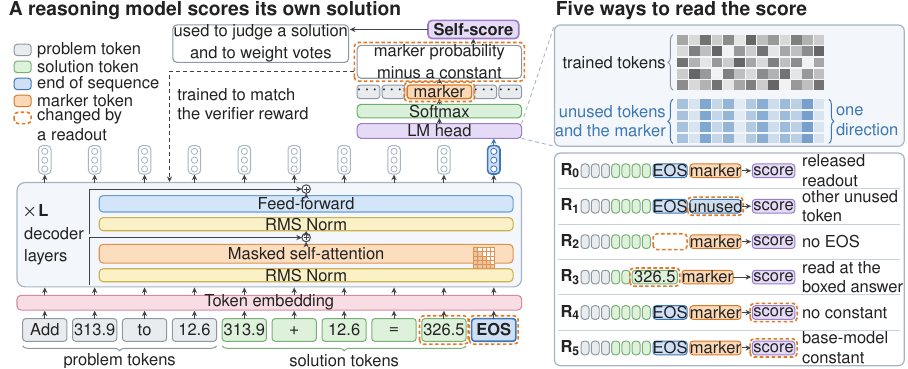
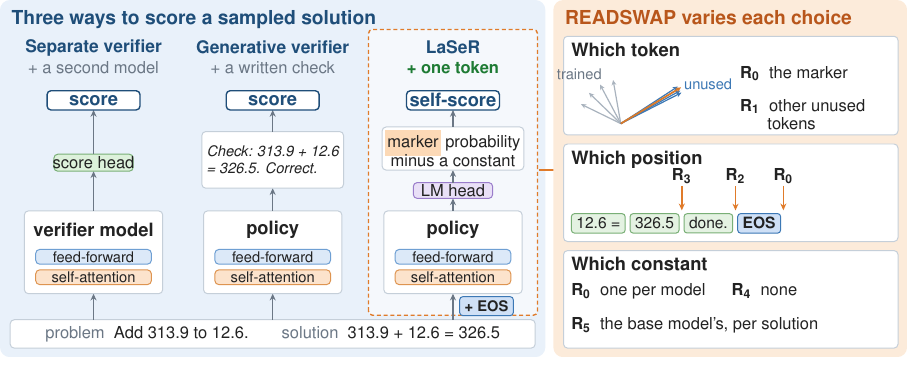
Before and after one commit to hshen13/readswap, a LaTeX figure (figures/fig1/overview.tex): the whole page. Compiled offline with pdfLaTeX.

Commit message:
Figure 1: compare scoring approaches and the three readout choices

```diff
--- a/figures/fig1/overview.tex
+++ b/figures/fig1/overview.tex
@@ -22,160 +13,111 @@
 \newcommand{\R}[1]{{\bfseries R\textsubscript{#1}}}
 \begin{document}
 \begin{tikzpicture}[x=1cm,y=1cm,
-  mod/.style={rounded corners=2pt, line width=0.55pt, inner sep=0pt},
-  cell/.style={rounded corners=1.5pt, line width=0.5pt, inner sep=0pt},
-  ar/.style={-{Stealth[length=2.8pt,width=2.6pt]}, line width=0.5pt, draw=lsline},
-  chgbox/.style={draw=chg, dashed, dash pattern=on 1.8pt off 1.2pt, line width=0.8pt, rounded corners=2pt},
+  box/.style={rounded corners=2pt, line width=0.5pt, inner sep=0pt},
+  ar/.style={-{Stealth[length=3.4pt,width=3pt]}, line width=0.6pt, draw=muted},
+  pin/.style={-{Stealth[length=3.4pt,width=3pt]}, line width=0.8pt, draw=accent},
+  tok/.style={rounded corners=1.5pt, line width=0.5pt, inner xsep=2.5pt, inner ysep=2pt, font=\fontsize{8.5}{10}\selectfont},
+  small/.style={font=\fontsize{8}{9.6}\selectfont},
 ]
-\path[use as bounding box] (0,0) rectangle (16.0,6.50);
+\path[use as bounding box] (0,0) rectangle (16.0,6.30);
 
-% ========================= left: the model =========================
-\node[anchor=north west, inner sep=0] at (0.15,6.48) {\fontsize{10.5}{12}\selectfont\bfseries A reasoning model scores its own solution};
+% ====================== left: three ways to score a solution ======================
+\fill[coolbg, rounded corners=5pt] (0,0) rectangle (9.62,6.30);
+\node[anchor=north west, inner sep=0] at (0.20,6.12) {\ptitle{cooltitle}{Three ways to score a sampled solution}};
+% the audited method stands out
+\draw[box, fill=white, fill opacity=0.55, draw=accent, line width=0.7pt, dashed, dash pattern=on 2pt off 1.4pt]
+  (6.50,0.74) rectangle (9.48,5.78);
 
-% input tokens
-\foreach \i/\t/\k in {0/Add/p, 1/313.9/p, 2/to/p, 3/12.6/p, 4/313.9/s, 5/+/s, 6/12.6/s, 7/=/s, 8/326.5/s} {
-  \pgfmathsetmacro{\cx}{0.79+0.88*\i}
-  \if\k p\def\f{probF}\def\d{probD}\else\def\f{solF}\def\d{solD}\fi
-  \draw[cell, fill=\f, draw=\d] (\cx-0.39,0.48) rectangle (\cx+0.39,0.88);
-  \node[inner sep=0] at (\cx,0.68) {\t};
+% shared input
+\draw[box, fill=white, draw=cardline] (0.18,0.16) rectangle (9.44,0.66);
+\node[inner sep=0] at (4.81,0.41) {\lab{problem}\ \ Add 313.9 to 12.6.\qquad\lab{solution}\ \ 313.9 + 12.6 = 326.5};
+
+\newcommand{\model}[2]{% #1 = centre x, #2 = name
+  \draw[box, fill=white, draw=cardline] (#1-1.22,1.12) rectangle (#1+1.22,2.58);
+  \draw[box, fill=attF, draw=attD] (#1-1.02,1.28) rectangle (#1+1.02,1.54);
+  \node[inner sep=0, small] at (#1,1.41) {self-attention};
+  \draw[box, fill=ffnF, draw=ffnD] (#1-1.02,1.64) rectangle (#1+1.02,1.90);
+  \node[inner sep=0, small] at (#1,1.77) {feed-forward};
+  \node[inner sep=0, font=\bfseries] at (#1,2.25) {#2};
 }
-\draw[cell, fill=eosF, draw=eosD, line width=0.8pt] (8.32,0.48) rectangle (9.10,0.88);
-\node[inner sep=0] at (8.71,0.68) {\bfseries EOS};
-\draw[chgbox] (8.28,0.43) rectangle (9.14,0.93);
-\draw[chgbox] (7.40,0.43) rectangle (8.26,0.93);
-\draw[decorate, decoration={brace, amplitude=2.5pt, mirror}, draw=probD, line width=0.5pt] (0.40,0.40) -- (3.82,0.40);
-\draw[decorate, decoration={brace, amplitude=2.5pt, mirror}, draw=solD, line width=0.5pt] (3.92,0.40) -- (8.22,0.40);
-\node[inner sep=0] at (2.11,0.13) {problem tokens};
-\node[inner sep=0] at (6.07,0.13) {solution tokens};
-
-% token embedding
-\foreach \i in {0,...,9} { \pgfmathsetmacro{\cx}{0.79+0.88*\i} \draw[ar] (\cx,0.88) -- (\cx,1.02); }
-\draw[mod, fill=embF, draw=embD] (0.30,1.03) rectangle (9.20,1.29);
-\node[inner sep=0] at (4.75,1.16) {Token embedding};
-\foreach \i in {0,...,9} { \pgfmathsetmacro{\cx}{0.79+0.88*\i} \draw[ar] (\cx,1.29) -- (\cx,1.43); }
-
-% decoder layers
-\draw[rounded corners=4pt, fill=cntF, draw=cntD, line width=0.6pt] (0.30,1.44) rectangle (9.20,3.28);
-\node[anchor=west, align=left, inner sep=0] at (0.42,2.36) {\bfseries $\times$\,L\\[1pt]decoder\\layers};
-\draw[mod, fill=nrmF, draw=nrmD] (1.75,1.53) rectangle (9.05,1.76); \node[inner sep=0] at (5.40,1.645) {RMS Norm};
-\draw[mod, fill=attF, draw=attD] (1.75,1.86) rectangle (9.05,2.19); \node[inner sep=0] at (5.40,2.025) {Masked self-attention};
-\foreach \r in {0,...,4} \foreach \c in {0,...,4} {
-  \pgfmathtruncatemacro{\on}{\c<=\r ? 1 : 0}
-  \ifnum\on=1 \def\cf{attD!55}\else \def\cf{white}\fi
-  \draw[fill=\cf, draw=attD, line width=0.25pt] (8.35+0.075*\c,2.135-0.075*\r) rectangle ++(0.075,-0.075);
+\newcommand{\header}[3]{% #1 = centre x, #2 = name, #3 = cost
+  \node[inner sep=0, font=\fontsize{9.5}{11}\selectfont\bfseries, text=cooltitle] at (#1,5.46) {#2};
+  \node[inner sep=0] at (#1,5.10) {#3};
 }
-\draw[mod, fill=nrmF, draw=nrmD] (1.75,2.43) rectangle (9.05,2.66); \node[inner sep=0] at (5.40,2.545) {RMS Norm};
-\draw[mod, fill=ffnF, draw=ffnD] (1.75,2.76) rectangle (9.05,3.05); \node[inner sep=0] at (5.40,2.905) {Feed-forward};
-\foreach \y in {2.31,3.165} {
-  \draw[fill=white, draw=lsline, line width=0.5pt] (5.40,\y) circle (0.075);
-  \draw[lsline, line width=0.5pt] (5.40-0.045,\y) -- (5.40+0.045,\y) (5.40,\y-0.045) -- (5.40,\y+0.045);
-}
-\draw[ar] (5.40,2.19) -- (5.40,2.235); \draw[ar] (5.40,2.385) -- (5.40,2.43); \draw[ar] (5.40,3.05) -- (5.40,3.09);
-\draw[ar] (1.58,1.47) |- (5.325,2.31);
-\draw[ar] (1.58,2.38) |- (5.325,3.165);
-
-% hidden states
-\foreach \i in {0,...,9} {
-  \pgfmathsetmacro{\cx}{0.79+0.88*\i}
-  \ifnum\i=9 \def\f{eosF}\def\d{eosD}\def\w{0.8pt}\else \def\f{white}\def\d{cntD}\def\w{0.5pt}\fi
-  \draw[ar] (\cx,3.28) -- (\cx,3.42);
-  \draw[rounded corners=2pt, fill=\f, draw=\d, line width=\w] (\cx-0.11,3.43) rectangle (\cx+0.11,3.93);
-  \foreach \k in {0,1,2} \draw[draw=\d, fill=white, line width=0.4pt] (\cx,3.52+0.155*\k) circle (0.055);
+\newcommand{\score}[2]{% #1 = centre x, #2 = text
+  \draw[box, fill=white, draw=cooltitle, line width=0.7pt] (#1-0.82,4.36) rectangle (#1+0.82,4.70);
+  \node[inner sep=0, font=\bfseries, text=cooltitle] at (#1,4.53) {#2};
 }
 
-% LM head chain above the end-of-sequence state
-\draw[ar, draw=eosD, line width=0.7pt] (8.71,3.93) -- (8.71,4.06);
-\draw[mod, fill=lmhF, draw=lmhD] (6.30,4.06) rectangle (9.20,4.32); \node[inner sep=0] at (7.75,4.19) {LM head};
-\draw[ar] (7.75,4.32) -- (7.75,4.42);
-\draw[mod, fill=smxF, draw=smxD] (6.30,4.42) rectangle (9.20,4.66); \node[inner sep=0] at (7.75,4.54) {Softmax};
-\draw[ar] (7.75,4.66) -- (7.75,4.76);
-\foreach \a/\b in {6.30/6.70, 6.74/7.14, 8.36/8.76, 8.80/9.20} {
-  \draw[cell, fill=probF, draw=probD] (\a,4.76) rectangle (\b,5.00); \node[inner sep=0] at ({(\a+\b)/2},4.88) {$\cdots$};
+% (1) separate verifier
+\draw[ar] (1.65,0.66) -- (1.65,1.12);
+\model{1.65}{verifier model}
+\draw[ar] (1.65,2.58) -- (1.65,3.28);
+\draw[box, fill=headF, draw=headD] (0.95,3.28) rectangle (2.35,3.58); \node[inner sep=0] at (1.65,3.43) {score head};
+\draw[ar] (1.65,3.58) -- (1.65,4.36);
+\score{1.65}{score}
+\header{1.65}{Separate verifier}{\lab{+ a second model}}
+
+% (2) generative verifier
+\draw[ar] (4.81,0.66) -- (4.81,1.12);
+\model{4.81}{policy}
+\draw[ar] (4.81,2.58) -- (4.81,2.98);
+\draw[box, fill=white, draw=cardline] (3.56,2.98) rectangle (6.06,3.98);
+\node[inner sep=0, align=left, small] at (4.81,3.48) {\itshape Check: 313.9 + 12.6\\[-1pt]\itshape = 326.5. Correct.};
+\draw[ar] (4.81,3.98) -- (4.81,4.36);
+\score{4.81}{score}
+\header{4.81}{Generative verifier}{\lab{+ a written check}}
+
+% (3) LaSeR
+\draw[ar] (7.99,0.66) -- (7.99,1.12);
+\node[tok, fill=eosF, draw=eosD, font=\fontsize{8}{9.6}\selectfont\bfseries, anchor=west] at (8.10,0.90) {+ EOS};
+\model{7.99}{policy}
+\draw[ar] (7.99,2.58) -- (7.99,2.80);
+\draw[box, fill=lmhF, draw=lmhD] (7.29,2.80) rectangle (8.69,3.08); \node[inner sep=0] at (7.99,2.94) {LM head};
+\draw[ar] (7.99,3.08) -- (7.99,3.30);
+\draw[box, fill=white, draw=cardline] (6.74,3.30) rectangle (9.24,4.06);
+\node[inner sep=0, align=center] at (7.99,3.68) {\hl{mrkF}{marker} probability\\[-1pt]minus a constant};
+\draw[ar] (7.99,4.06) -- (7.99,4.36);
+\score{7.99}{self-score}
+\header{7.99}{LaSeR}{\textcolor{txgreen}{\bfseries + one token}}
+
+% hand-off to the right panel
+\draw[-{Stealth[length=4pt,width=3.6pt]}, line width=0.9pt, draw=accent] (9.50,3.30) -- (9.92,3.30);
+
+% ====================== right: what READSWAP varies ======================
+\fill[warmbg, rounded corners=5pt] (9.76,0) rectangle (16.0,6.30);
+\node[anchor=north west, inner sep=0] at (9.96,6.12) {\ptitle{warmtitle}{READSWAP varies each choice}};
+
+% --- which token
+\draw[box, fill=white, draw=cardline] (9.94,3.92) rectangle (15.84,5.66);
+\node[anchor=north west, inner sep=0, font=\bfseries] at (10.07,5.55) {Which token};
+\coordinate (o) at (10.95,4.12);
+\foreach \a in {100,118,136,154} \draw[-{Stealth[length=2.6pt,width=2.4pt]}, line width=0.6pt, draw=trn] (o) -- ++(\a:0.78);
+\foreach \a in {27,29,33} \draw[-{Stealth[length=2.6pt,width=2.4pt]}, line width=0.6pt, draw=eosD] (o) -- ++(\a:1.20);
+\draw[-{Stealth[length=2.8pt,width=2.6pt]}, line width=0.9pt, draw=mrkD] (o) -- ++(31:1.24);
+\node[anchor=east, inner sep=0, small, text=muted] at (10.62,4.98) {trained};
+\node[anchor=west, inner sep=0, small, text=eosD] at (12.06,4.82) {unused};
+\node[anchor=west, inner sep=0] at (13.05,5.00) {\R{0}\ \ the marker};
+\node[anchor=west, inner sep=0] at (13.05,4.42) {\R{1}\ \ other unused};
+\node[anchor=west, inner sep=0] at (13.53,4.12) {tokens};
+
+% --- which position
+\draw[box, fill=white, draw=cardline] (9.94,2.04) rectangle (15.84,3.76);
+\node[anchor=north west, inner sep=0, font=\bfseries] at (10.07,3.65) {Which position};
+\node[tok, fill=solF, draw=solD, anchor=west] (s1) at (10.07,2.36) {12.6 =};
+\node[tok, fill=solF, draw=solD, right=2pt of s1] (s2) {326.5};
+\node[tok, fill=solF, draw=solD, right=2pt of s2] (s3) {done.};
+\node[tok, fill=eosF, draw=eosD, right=2pt of s3, font=\fontsize{8.5}{10}\selectfont\bfseries] (s4) {EOS};
+\foreach \n/\l in {s2/3, s3/2, s4/0} {
+  \draw[pin] ($(\n.north east)+(0.04,0.48)$) -- ($(\n.north east)+(0.04,0.05)$);
+  \node[anchor=south, inner sep=1pt] at ($(\n.north east)+(0.04,0.48)$) {\R{\l}};
 }
-\draw[cell, fill=mrkF, draw=mrkD, line width=0.7pt] (7.18,4.76) rectangle (8.32,5.00); \node[inner sep=0] at (7.75,4.88) {marker};
-\draw[chgbox] (7.13,4.71) rectangle (8.37,5.05);
-\draw[ar] (7.75,5.05) -- (7.75,5.12);
-\draw[mod, fill=white, draw=probD] (6.30,5.12) rectangle (9.20,5.70);
-\node[align=center, inner sep=0] at (7.75,5.41) {marker probability\\minus a constant};
-\draw[chgbox] (6.25,5.07) rectangle (9.25,5.75);
-\draw[ar] (8.35,5.75) -- (8.35,5.82);
-\draw[mod, fill=lmhF, draw=lmhD, line width=0.8pt] (7.55,5.82) rectangle (9.15,6.14); \node[inner sep=0] at (8.35,5.98) {\bfseries Self-score};
 
-% uses of the score
-\draw[ar] (7.55,5.98) -- (6.17,5.98);
-\draw[mod, fill=white, draw=probD] (3.05,5.40) rectangle (6.15,6.06);
-\node[align=center, inner sep=0] at (4.60,5.73) {used to judge a solution\\and to weight votes};
-
-% training signal
-\draw[ar, dashed, dash pattern=on 2pt off 1.5pt, draw=lsline] (6.25,5.24) -- (2.99,5.24) -- (2.99,3.29);
-\node[anchor=west, align=left, inner sep=0] at (3.12,4.66) {trained to match\\[-1pt]the verifier reward};
-
-% legend
-\foreach \y/\f/\d/\t in {5.62/probF/probD/problem token, 5.32/solF/solD/solution token, 5.02/eosF/eosD/end of sequence,
-                         4.72/mrkF/mrkD/marker token}
-  { \draw[cell, fill=\f, draw=\d] (0.25,\y-0.1) rectangle (0.55,\y+0.1); \node[anchor=west, inner sep=0] at (0.65,\y) {\t}; }
-\draw[chgbox] (0.25,4.32) rectangle (0.55,4.52);
-\node[anchor=west, align=left, inner sep=0] at (0.65,4.30) {changed by\\[-1pt]a readout};
-
-% ========================= right: five readouts =========================
-\node[anchor=north west, inner sep=0] at (9.80,6.48) {\fontsize{10.5}{12}\selectfont\bfseries Five ways to read the score};
-
-% zoom into the LM head
-\draw[draw=cntD, dashed, dash pattern=on 2pt off 1.5pt, line width=0.45pt] (9.20,4.32) -- (9.78,6.06) (9.20,4.06) -- (9.78,3.92);
-\draw[rounded corners=3pt, fill=cntF, draw=cntD, line width=0.6pt] (9.78,3.92) rectangle (15.95,6.06);
-\foreach \y/\s in {5.80/{35,15,55,20,45,10,60,25,40,15,50,30,20}, 5.60/{15,50,25,60,5,40,20,55,10,35,25,45,60},
-                   5.40/{55,30,10,40,20,60,35,15,50,25,45,5,35}, 5.20/{20,60,40,5,50,25,15,45,30,55,10,40,25},
-                   5.00/{45,15,30,55,10,35,50,20,60,5,40,25,55}} {
-  \foreach \v [count=\c from 0] in \s
-    \fill[black!\v] (11.95+0.2*\c,\y-0.085) rectangle ++(0.19,0.17);
-}
-\foreach \y in {4.66,4.46,4.26,4.06} {
-  \foreach \v [count=\c from 0] in {45,20,65,30,55,15,40,60,25,50,35,70,20}
-    \fill[eosD!\v] (11.95+0.2*\c,\y-0.085) rectangle ++(0.19,0.17);
-}
-\draw[decorate, decoration={brace, amplitude=2.5pt, mirror}, draw=probD, line width=0.5pt] (11.87,5.89) -- (11.87,4.91);
-\node[anchor=east, inner sep=0] at (11.75,5.40) {trained tokens};
-\draw[decorate, decoration={brace, amplitude=2.5pt, mirror}, draw=eosD, line width=0.5pt] (11.87,4.75) -- (11.87,3.97);
-\node[anchor=east, align=right, inner sep=0] at (11.75,4.36) {\color{eosD}unused tokens\\[-1pt]\color{eosD}and the marker};
-\draw[decorate, decoration={brace, amplitude=2.5pt}, draw=eosD, line width=0.5pt] (14.62,4.75) -- (14.62,3.97);
-\node[anchor=west, align=left, inner sep=0] at (14.74,4.36) {\color{eosD}one\\[-1pt]\color{eosD}direction};
-
-% table of readouts
-\draw[rounded corners=3pt, fill=white, draw=cntD, line width=0.6pt] (9.78,0.05) rectangle (15.95,3.80);
-\foreach \j in {1,...,5} \draw[draw=cntD!60, line width=0.4pt] (9.85,3.80-0.625*\j) -- (15.88,3.80-0.625*\j);
-% one strip: #1 = y centre, #2 = variant (0 released, 1 marker, 2 no EOS, 3 answer, 4/5 constant)
-\newcommand{\strip}[2]{%
-  \foreach \c in {0,1,2} \draw[cell, fill=probF, draw=probD] (10.25+0.18*\c,#1-0.12) rectangle ++(0.14,0.24);
-  \ifnum#2=3
-    \foreach \c in {0,1} \draw[cell, fill=solF, draw=solD] (10.79+0.18*\c,#1-0.12) rectangle ++(0.14,0.24);
-    \draw[cell, fill=solF, draw=solD] (11.15,#1-0.12) rectangle (11.95,#1+0.12); \node[inner sep=0] at (11.55,#1) {326.5};
-    \draw[chgbox] (11.11,#1-0.16) rectangle (11.99,#1+0.16);
-    \draw[cell, fill=mrkF, draw=mrkD] (12.03,#1-0.12) rectangle (12.93,#1+0.12); \node[inner sep=0] at (12.48,#1) {marker};
-    \draw[lsline, line width=0.5pt] (12.93,#1) -- (13.09,#1);
-  \else
-    \foreach \c in {0,...,3} \draw[cell, fill=solF, draw=solD] (10.79+0.18*\c,#1-0.12) rectangle ++(0.14,0.24);
-    \ifnum#2=2
-      \draw[chgbox] (11.52,#1-0.14) rectangle (12.12,#1+0.14);
-    \else
-      \draw[cell, fill=eosF, draw=eosD] (11.52,#1-0.12) rectangle (12.12,#1+0.12); \node[inner sep=0] at (11.82,#1) {EOS};
-    \fi
-    \ifnum#2=1
-      \draw[cell, fill=eosD!25, draw=eosD] (12.17,#1-0.12) rectangle (13.07,#1+0.12); \node[inner sep=0] at (12.62,#1) {unused};
-      \draw[chgbox] (12.13,#1-0.16) rectangle (13.11,#1+0.16);
-    \else
-      \draw[cell, fill=mrkF, draw=mrkD] (12.17,#1-0.12) rectangle (13.07,#1+0.12); \node[inner sep=0] at (12.62,#1) {marker};
-    \fi
-  \fi
-  \draw[ar] (13.09,#1) -- (13.25,#1);
-  \draw[cell, fill=lmhF, draw=lmhD] (13.27,#1-0.12) rectangle (14.02,#1+0.12); \node[inner sep=0] at (13.645,#1) {score};
-  \ifnum#2>3 \draw[chgbox] (13.23,#1-0.16) rectangle (14.06,#1+0.16); \fi
-}
-\foreach \j/\lab/\desc in {0/0/released\\[-1pt]readout, 1/1/other unused\\[-1pt]token, 2/2/no EOS,
-                          3/3/read at the\\[-1pt]boxed answer, 4/4/no constant, 5/5/base-model\\[-1pt]constant} {
-  \pgfmathsetmacro{\yc}{3.80-0.625*\j-0.3125}
-  \node[anchor=west, inner sep=0] at (9.88,\yc) {\R{\lab}};
-  \strip{\yc}{\j}
-  \node[anchor=west, align=left, inner sep=0] at (14.14,\yc) {\desc};
-}
+% --- which constant
+\draw[box, fill=white, draw=cardline] (9.94,0.16) rectangle (15.84,1.88);
+\node[anchor=north west, inner sep=0, font=\bfseries] at (10.07,1.77) {Which constant};
+\node[anchor=west, inner sep=0] at (10.07,1.16) {\R{0}\ \ one per model};
+\node[anchor=west, inner sep=0] at (12.90,1.16) {\R{4}\ \ none};
+\node[anchor=west, inner sep=0] at (10.07,0.56) {\R{5}\ \ the base model's, per solution};
 \end{tikzpicture}
 \end{document}
```
Also changed, not shown: figures/fig1/eaclfig.sty (+1 -1 lines), README.md, figures/fig1/overview.tex (25 more changed lines).
